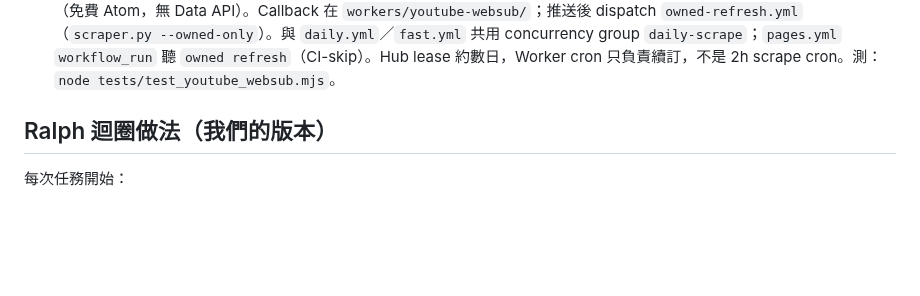
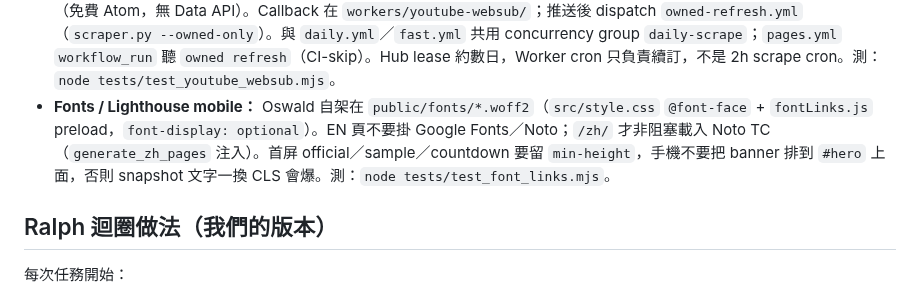
Before and after one commit to bigdaddy109/Sessionscan, a Markdown page: AGENTS.md, the part around the change. GitHub-like rendering; blank space fills up the shorter version.

Commit message:
docs: note self-hosted Oswald and Lighthouse CLS pitfalls
Co-authored-by: bigdaddy109 <bigdaddy109@users.noreply.github.com>

```diff
--- a/AGENTS.md
+++ b/AGENTS.md
@@ -84,6 +84,7 @@ python3 build_site.py
 - **Fast scrape Cloudflare Worker：** `workers/dispatch-fast-scrape/` 以 cron `0 */2 * * *`（每 2 小時）對 `.github/workflows/fast.yml` 發 `workflow_dispatch`。不進 Vite build；測 `node tests/test_dispatch_fast_scrape_worker.mjs`。`GITHUB_PAT` 只放 CF secret。合併順序：先 `fast.yml`，再 Worker，再 `wrangler deploy`。
 - **橫向 iPhone header／整頁縮小：** Safari 在任一元素比 viewport 寬時會 shrink-to-fit（越滑越小）。元兇曾是 `.hero-palms` 依 SVG viewBox 算出比螢幕還寬、以及捲動後 `.channel-mini` 篩選列溢出。裝飾層必須 `width: 100%` + `.hero { contain: paint }`，sticky 列 `min-width: 0` / `overflow-x: auto` 包在 header 的 `overflow-x: clip` 裡。`html, body` 的 `overflow-x: clip` 只當安全網。viewport 維持 `width=device-width, initial-scale=1, viewport-fit=cover`，不要寫 `100vw`。`tests/test_header_overlap.mjs` 量 header 重疊，並在 375/430/874/932（直向＋橫向、含 compact header）斷言 `scrollWidth <= clientWidth`。
 - **Owned WebSub：** `@sessionscan` channel id `UCfpCdZdtCdCFNXuEW9xvZcQ`；topic 用 `feeds/videos.xml?channel_id=…`（免費 Atom，無 Data API）。Callback 在 `workers/youtube-websub/`；推送後 dispatch `owned-refresh.yml`（`scraper.py --owned-only`）。與 `daily.yml`／`fast.yml` 共用 concurrency group `daily-scrape`；`pages.yml` `workflow_run` 聽 `owned refresh`（CI-skip）。Hub lease 約數日，Worker cron 只負責續訂，不是 2h scrape cron。測：`node tests/test_youtube_websub.mjs`。
+- **Fonts / Lighthouse mobile：** Oswald 自架在 `public/fonts/*.woff2`（`src/style.css` `@font-face` + `fontLinks.js` preload，`font-display: optional`）。EN 頁不要掛 Google Fonts／Noto；`/zh/` 才非阻塞載入 Noto TC（`generate_zh_pages` 注入）。首屏 official／sample／countdown 要留 `min-height`，手機不要把 banner 排到 `#hero` 上面，否則 snapshot 文字一換 CLS 會爆。測：`node tests/test_font_links.mjs`。
 
 ## Ralph 迴圈做法（我們的版本）
 每次任務開始：
```
